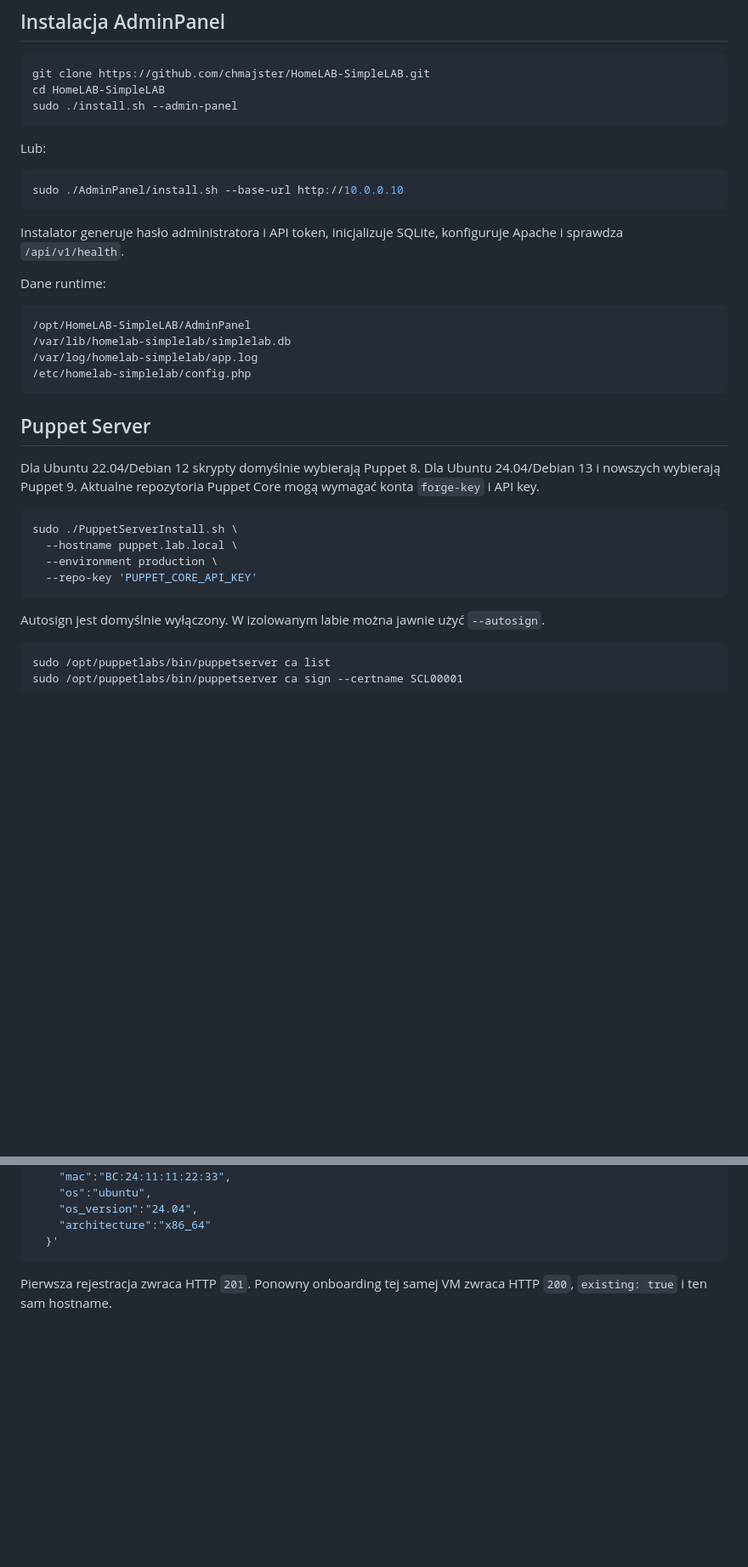
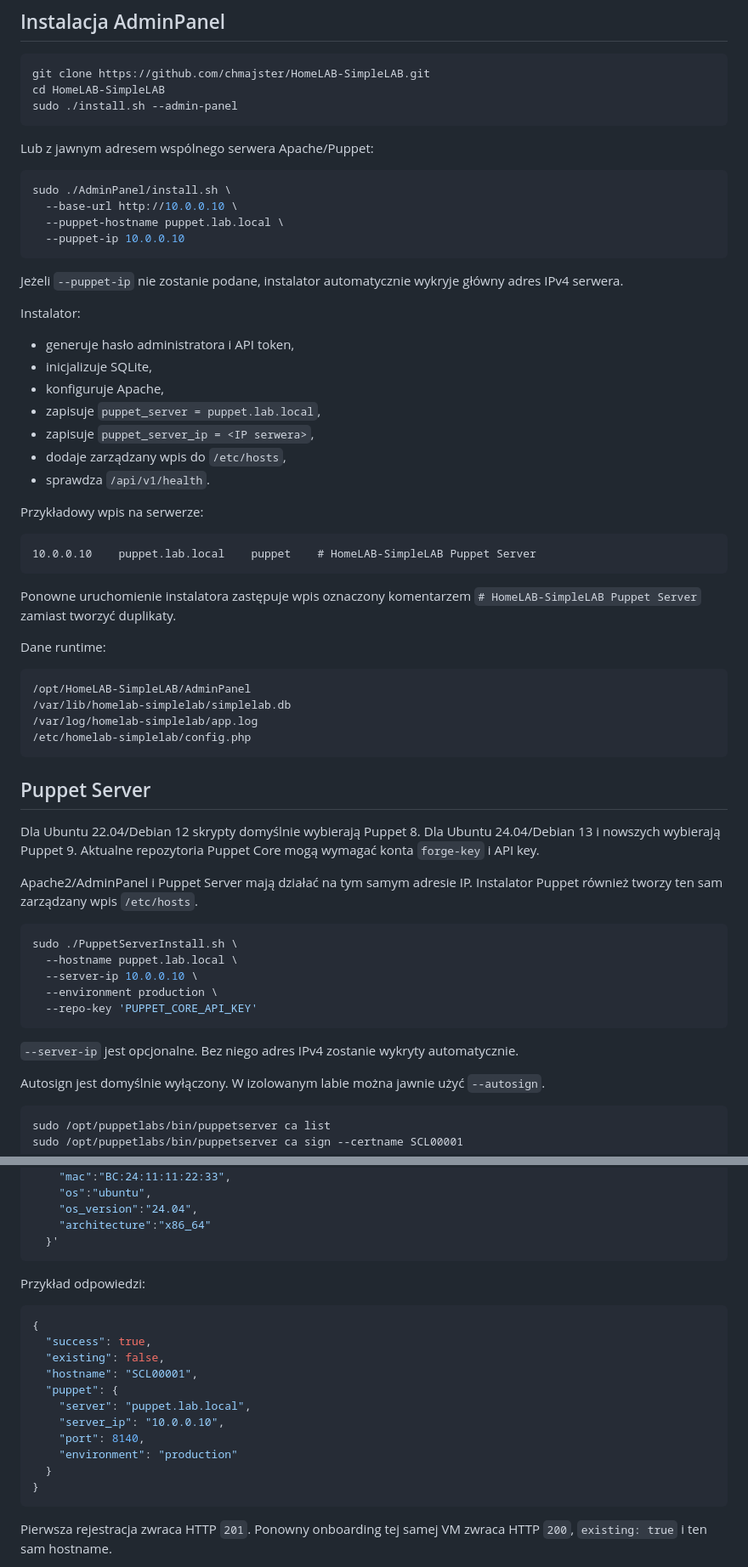
Before and after one commit to chmajster/HomeLAB-SimpleLAB, a Markdown page: README.md, 2 parts joined by grey strips. Shown at 85% size. Rendered like a GitHub page; blank space fills up the shorter version.

Commit message:
Document co-located Apache and Puppet host mapping

````diff
--- a/README.md
+++ b/README.md
@@ -65,13 +69,34 @@ cd HomeLAB-SimpleLAB
 sudo ./install.sh --admin-panel
 ```
 
-Lub:
+Lub z jawnym adresem wspólnego serwera Apache/Puppet:
 
 ```bash
-sudo ./AdminPanel/install.sh --base-url http://10.0.0.10
+sudo ./AdminPanel/install.sh \
+  --base-url http://10.0.0.10 \
+  --puppet-hostname puppet.lab.local \
+  --puppet-ip 10.0.0.10
 ```
 
-Instalator generuje hasło administratora i API token, inicjalizuje SQLite, konfiguruje Apache i sprawdza `/api/v1/health`.
+Jeżeli `--puppet-ip` nie zostanie podane, instalator automatycznie wykryje główny adres IPv4 serwera.
+
+Instalator:
+
+- generuje hasło administratora i API token,
+- inicjalizuje SQLite,
+- konfiguruje Apache,
+- zapisuje `puppet_server = puppet.lab.local`,
+- zapisuje `puppet_server_ip = <IP serwera>`,
+- dodaje zarządzany wpis do `/etc/hosts`,
+- sprawdza `/api/v1/health`.
+
+Przykładowy wpis na serwerze:
+
+```text
+10.0.0.10    puppet.lab.local    puppet    # HomeLAB-SimpleLAB Puppet Server
+```
+
+Ponowne uruchomienie instalatora zastępuje wpis oznaczony komentarzem `# HomeLAB-SimpleLAB Puppet Server` zamiast tworzyć duplikaty.
 
 Dane runtime:
 
@@ -86,12 +111,17 @@ Dane runtime:
 
 Dla Ubuntu 22.04/Debian 12 skrypty domyślnie wybierają Puppet 8. Dla Ubuntu 24.04/Debian 13 i nowszych wybierają Puppet 9. Aktualne repozytoria Puppet Core mogą wymagać konta `forge-key` i API key.
 
+Apache2/AdminPanel i Puppet Server mają działać na tym samym adresie IP. Instalator Puppet również tworzy ten sam zarządzany wpis `/etc/hosts`.
+
 ```bash
 sudo ./PuppetServerInstall.sh \
   --hostname puppet.lab.local \
+  --server-ip 10.0.0.10 \
   --environment production \
   --repo-key 'PUPPET_CORE_API_KEY'
 ```
+
+`--server-ip` jest opcjonalne. Bez niego adres IPv4 zostanie wykryty automatycznie.
 
 Autosign jest domyślnie wyłączony. W izolowanym labie można jawnie użyć `--autosign`.
 
@@ -151,6 +189,22 @@ curl -X POST http://10.0.0.10/api/v1/onboarding \
     "os_version":"24.04",
     "architecture":"x86_64"
   }'
+```
+
+Przykład odpowiedzi:
+
+```json
+{
+  "success": true,
+  "existing": false,
+  "hostname": "SCL00001",
+  "puppet": {
+    "server": "puppet.lab.local",
+    "server_ip": "10.0.0.10",
+    "port": 8140,
+    "environment": "production"
+  }
+}
 ```
 
 Pierwsza rejestracja zwraca HTTP `201`. Ponowny onboarding tej samej VM zwraca HTTP `200`, `existing: true` i ten sam hostname.
````
Also changed, not shown: other parts of README.md (+38 -10 lines).
